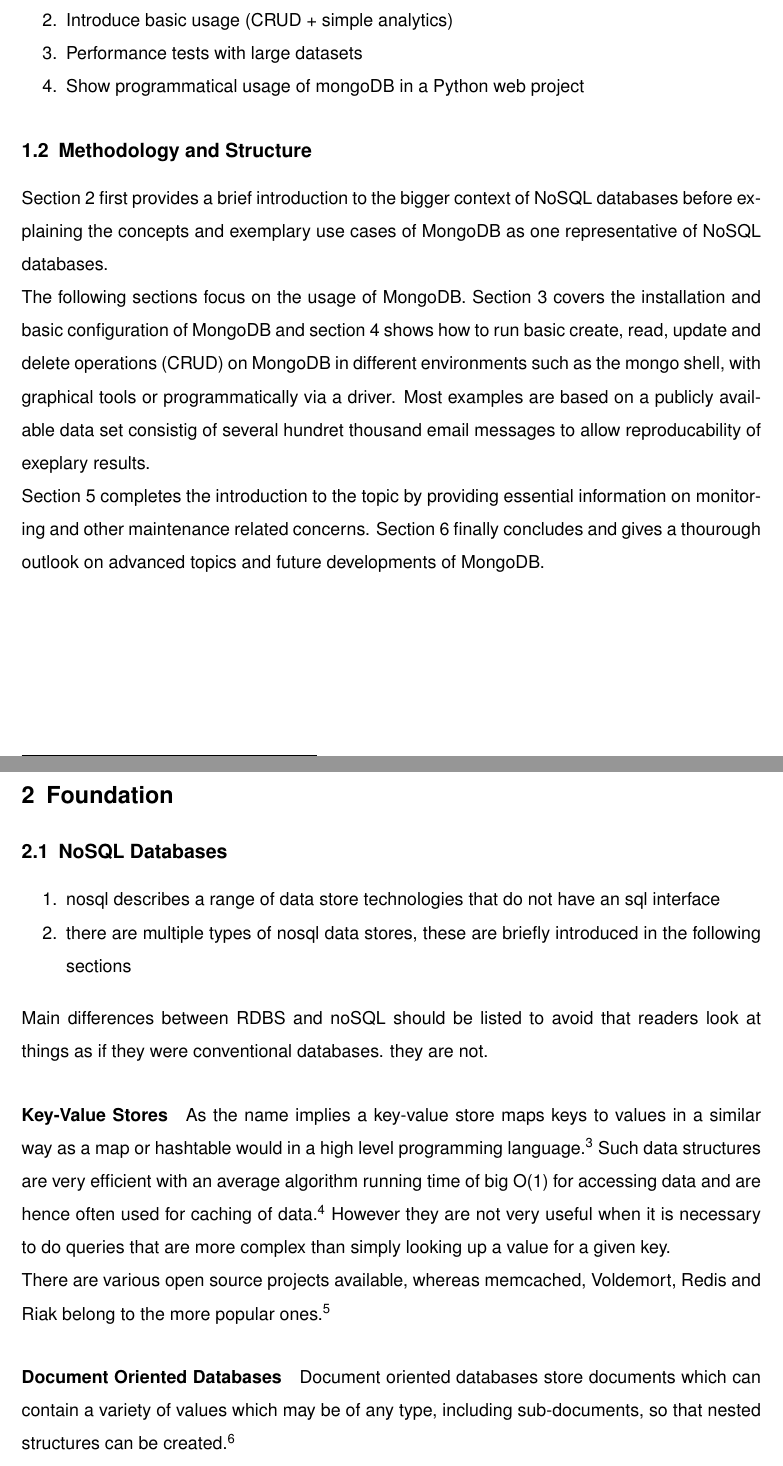
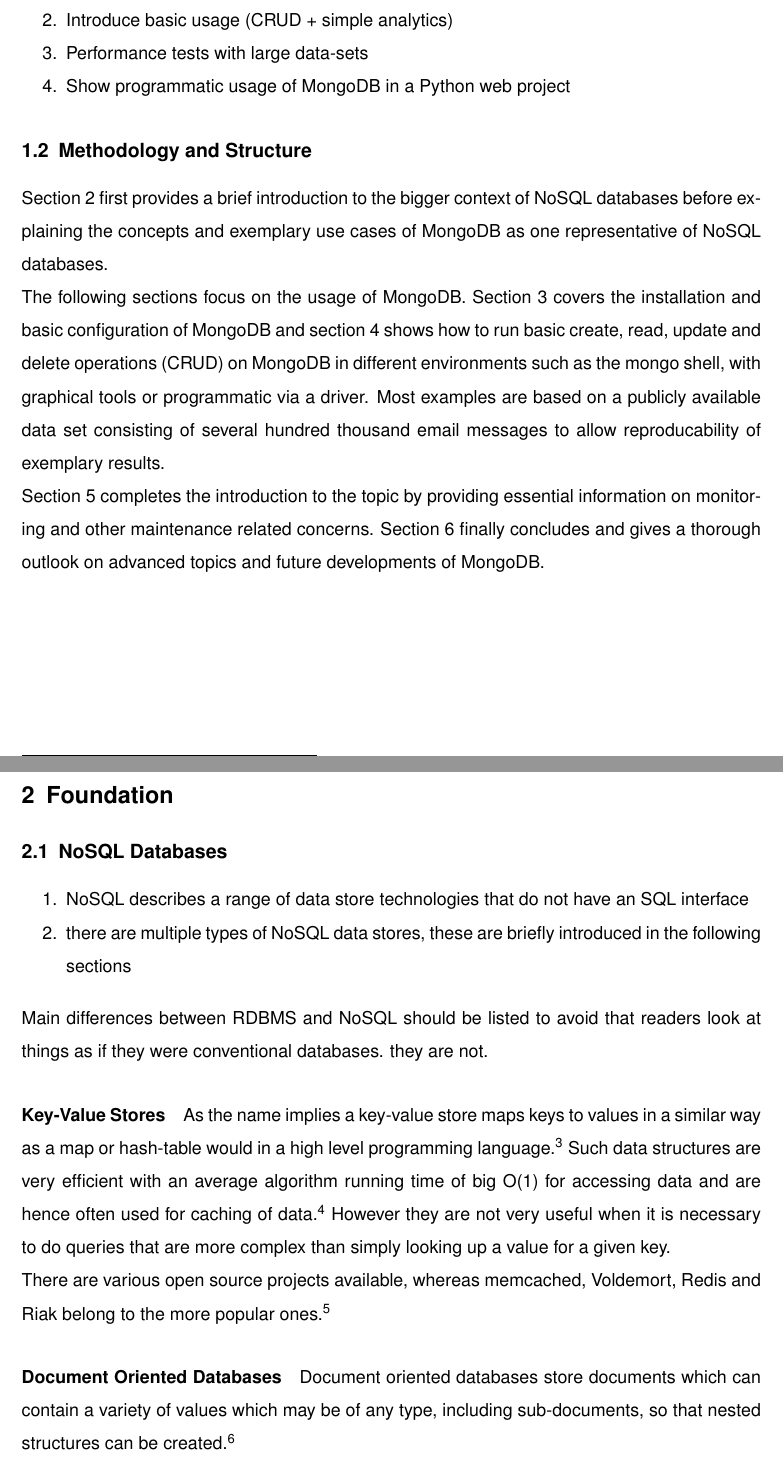
Before and after one commit to DHBW-IBIM10/mongodb-paper, a LaTeX document (src/seminar_paper.tex, which reads src/content.tex): two parts of pages 8 and 9 of 27, joined at a grey line, cut so that both start at the same text. Compiled offline with XeLaTeX; an older LaTeX class or package is replaced by its successor.

Commit message:
remove some spelling mistakes. corrected with hunspell

```diff
--- a/src/content.tex
+++ b/src/content.tex
@@ -129,6 +129,6 @@
   \item Introduce basic usage (CRUD + simple analytics)
-  \item Performance tests with large datasets
-  \item Show programmatical usage of mongoDB in a Python web project
+  \item Performance tests with large data-sets
+  \item Show programmatic usage of MongoDB in a Python web project
 \end{enumerate}
 
 \subsection{Methodology and Structure}
@@ -141,13 +141,13 @@
 covers the installation and basic configuration of MongoDB and
 \autoref{sec:usage} shows how to run basic create, read, update and delete
 operations (CRUD) on MongoDB in different environments such as the mongo shell,
-with graphical tools or programmatically via a driver.
-Most examples are based on a publicly available data set consistig of several
-hundret thousand email messages to allow reproducability of exeplary
+with graphical tools or programmatic via a driver.
+Most examples are based on a publicly available data set consisting of several
+hundred thousand email messages to allow reproducability of exemplary
 results.\\
 Section \ref{sec:maintenance} completes the introduction to the topic by
 providing essential information on monitoring and other maintenance related
-concerns. Section \ref{sec:conclusion} finally concludes and gives a thourough
+concerns. Section \ref{sec:conclusion} finally concludes and gives a thorough
 outlook on advanced topics and future developments of MongoDB.
 
 
@@ -165,16 +165,16 @@
 \label{sec:nosql}
 
 \begin{enumerate}
-  \item nosql describes a range of data store technologies that do not have an sql interface
-  \item there are multiple types of nosql data stores, these are briefly introduced in the following sections
+  \item NoSQL describes a range of data store technologies that do not have an SQL interface
+  \item there are multiple types of NoSQL data stores, these are briefly introduced in the following sections
 \end{enumerate}
-Main differences between RDBS and noSQL should be listed to avoid that readers
+Main differences between RDBMS and NoSQL should be listed to avoid that readers
 look at things as if they were conventional databases. they are not.
 
 \paragraph{Key-Value Stores}
 \label{sec:nosql-key-value}
 As the name implies a key-value store maps keys to values in a similar way as a
-map or hashtable would in a high level programming
+map or hash-table would in a high level programming
 language.\footcite[Cf.][4]{Redmond_2012} Such data structures are very efficient
 with an average algorithm running time of big O(1) for accessing data and
 are hence often used for caching of data.\footcite[Cf.][p. 14 et sq.]{Tiwari_2011}
```
Also changed, not shown: src/content.tex (34 more changed lines).
